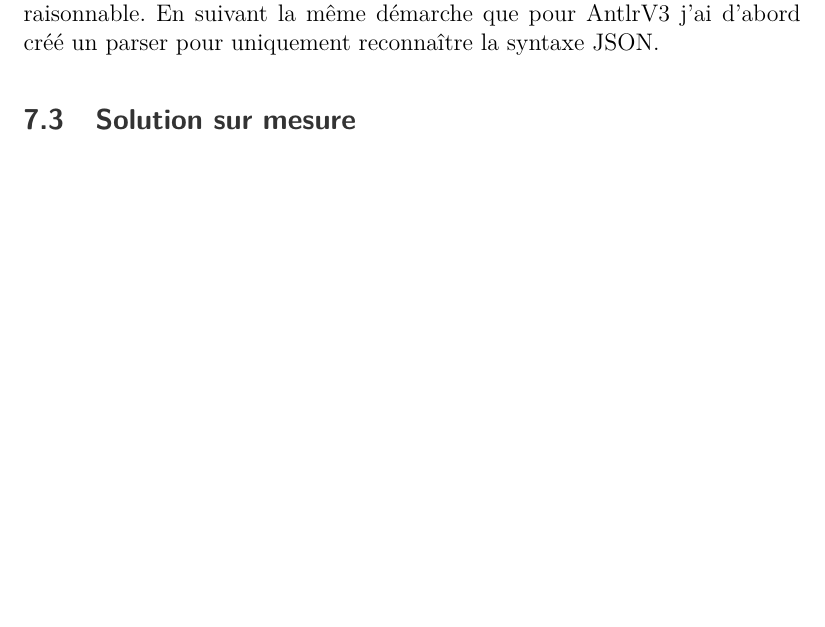
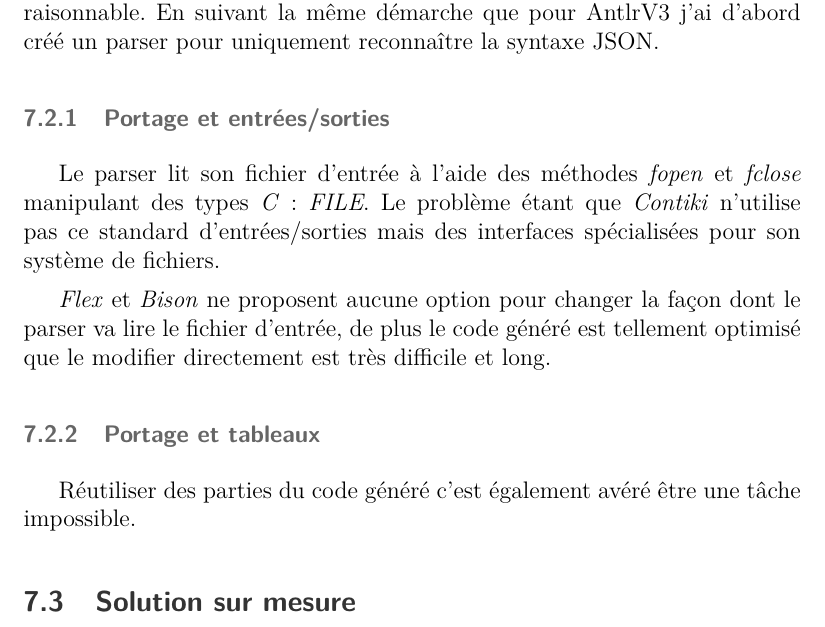
Before and after one commit to AlexandreRio/rapport-de-stage-2015, a LaTeX document (rapport.tex, which reads partie3.tex): part of page 20 of 26 before the commit and part of page 20 of 28 after it, cut so that both start at the same text, the shorter picture padded with empty space. Compiled offline with pdfLaTeX.

Commit message:
porting bison to contiki IO problems

```diff
--- a/partie3.tex
+++ b/partie3.tex
@@ -26,6 +26,16 @@ Quand on parle de générateur de parser on pense très souvent à \emph{Flex}\c
 
 Ensemble ils peuvent produire du code \emph{C} de taille cette fois bien plus raisonnable. En suivant la même démarche que pour AntlrV3 j'ai d'abord créé un parser pour uniquement reconnaître la syntaxe JSON.
 
+\subsubsection{Portage et entrées/sorties}
+
+Le parser lit son fichier d'entrée à l'aide des méthodes \emph{fopen} et \emph{fclose} manipulant des types \emph{C} : \emph{FILE}. Le problème étant que \emph{Contiki} n'utilise pas ce standard d'entrées/sorties mais des interfaces spécialisées pour son système de fichiers.
+
+\emph{Flex} et \emph{Bison} ne proposent aucune option pour changer la façon dont le parser va lire le fichier d'entrée, de plus le code généré est tellement optimisé que le modifier directement est très difficile et long.
+
+\subsubsection{Portage et tableaux}
+
+Réutiliser des parties du code généré c'est également avéré être une tâche impossible.
+
 % limites du runtime C
 
 \subsection{Solution sur mesure}
```
